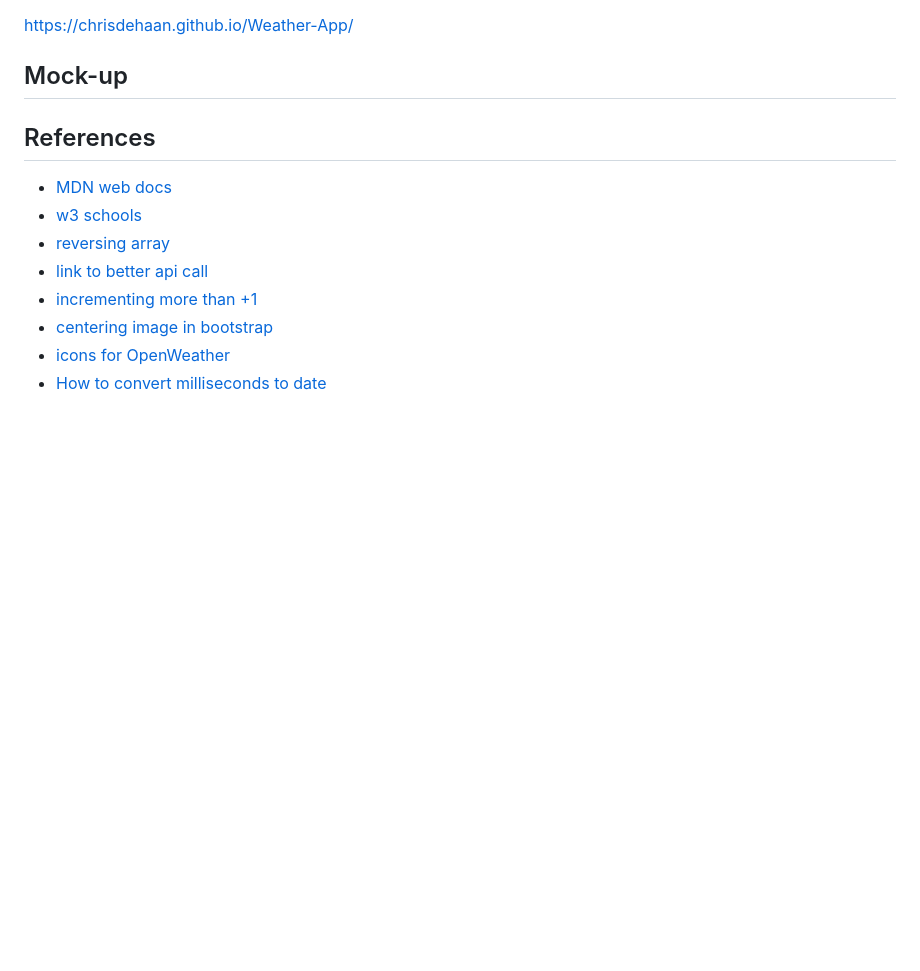
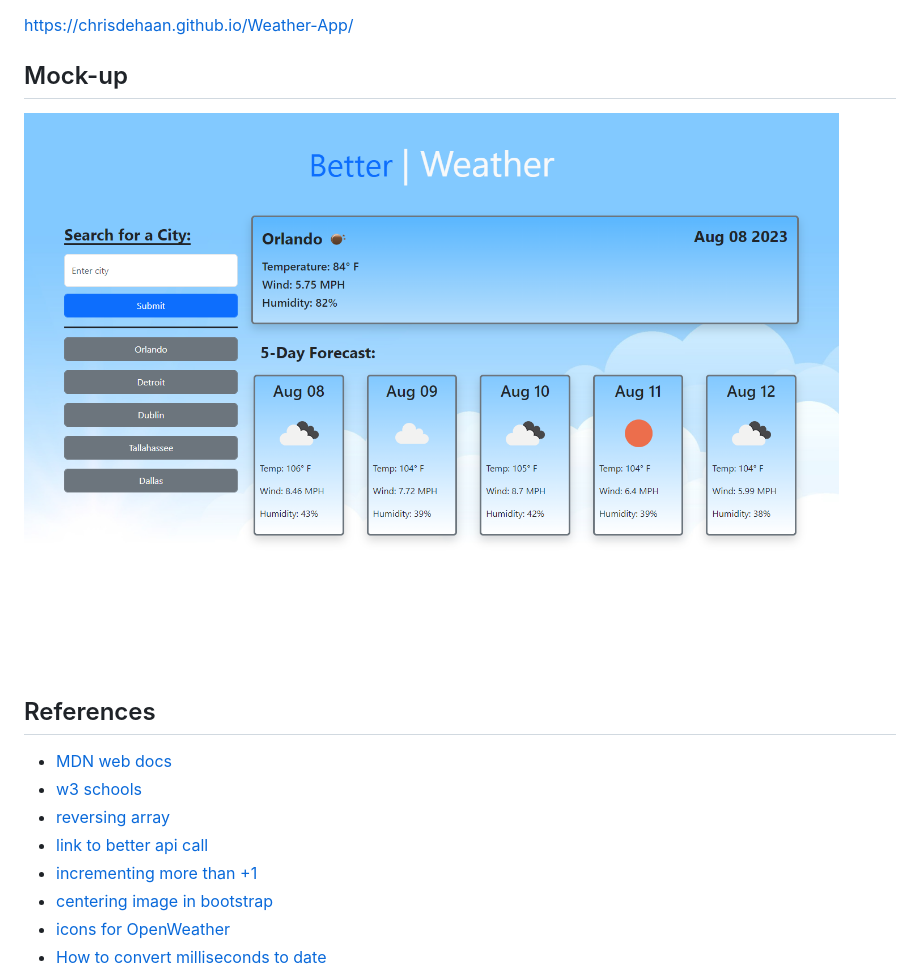
Before and after one commit to ChrisDeHaan/Weather-App, a Markdown page: README.md, the part around the change. Rendered like a GitHub page; pictures changed too: assets/img/weather-app-mock.png (added); blank space fills up the shorter version.

```diff
--- a/README.md
+++ b/README.md
@@ -10,7 +10,7 @@ https://chrisdehaan.github.io/Weather-App/
 
 ## Mock-up
 
-
+![website-mock-up](./assets/img/weather-app-mock.png)
 
 ## References
 
```
Also changed, not shown: assets/img/cloud-background-night.png (deleted), 1 other file.
